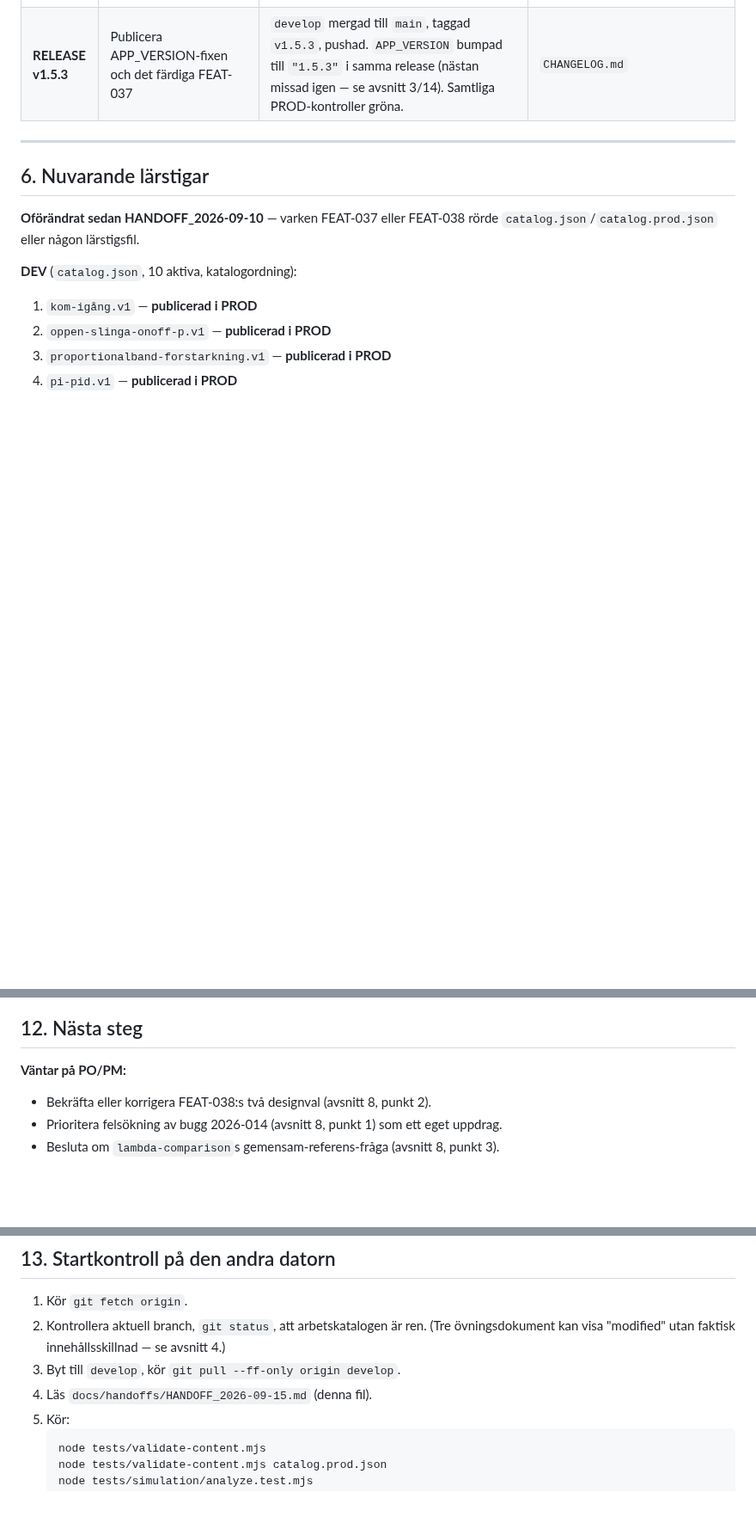
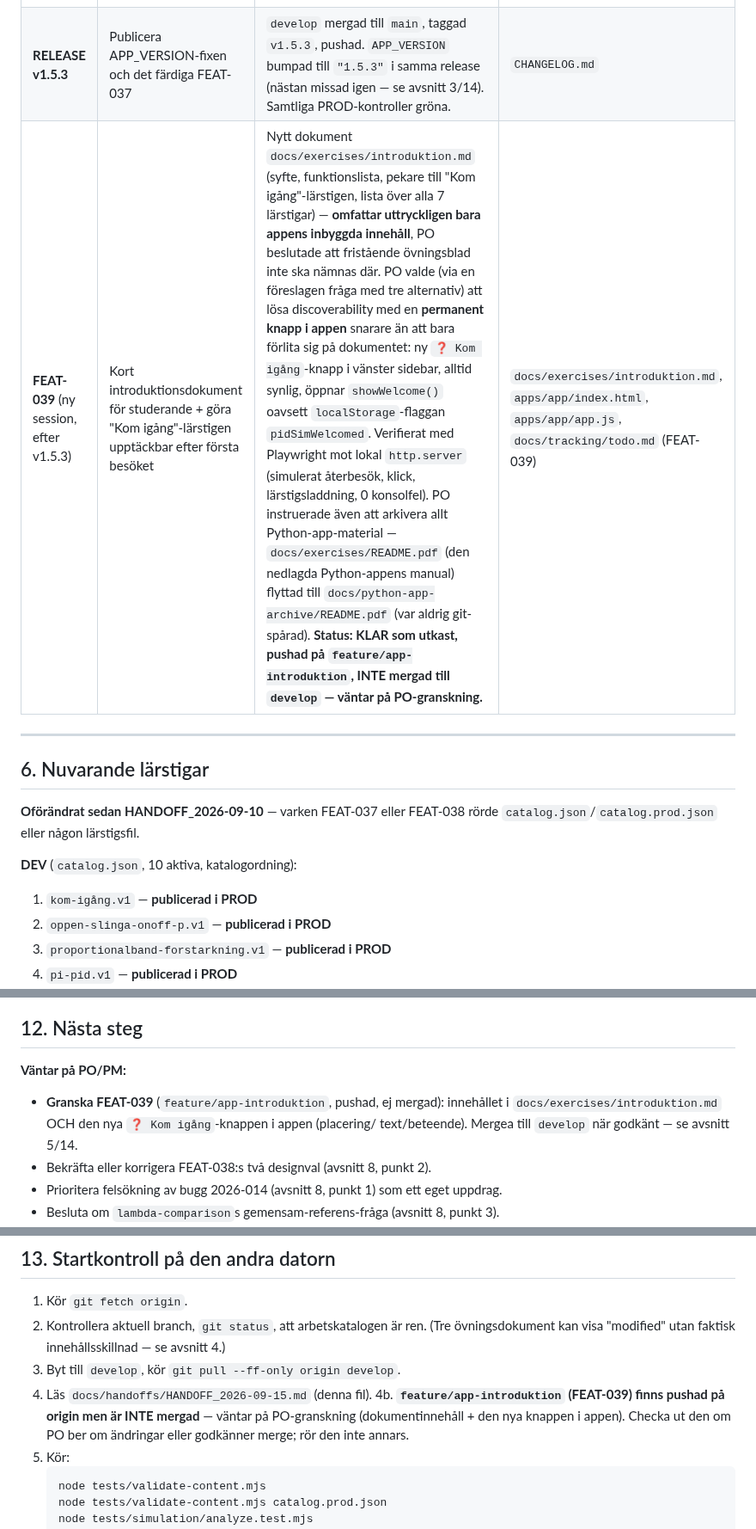
Before and after one commit to PeMan68/PID-simulator, a Markdown page: docs/handoffs/HANDOFF_2026-09-15.md, 3 parts joined by grey strips. Shown at 86% size. Drawn GitHub-style; blank space fills up the shorter version.

````diff
--- a/docs/handoffs/HANDOFF_2026-09-15.md
+++ b/docs/handoffs/HANDOFF_2026-09-15.md
@@ -127,6 +131,7 @@ till en explicit kontroll av `APP_VERSION` i release-checklistan innan nästa re
 | **RELEASE v1.5.2** | Publicera FEAT-038 till PROD | `develop` mergad till `main`, taggad `v1.5.2`, pushad. Samtliga PROD-kontroller gröna innan push. | `CHANGELOG.md` |
 | **Bugg 2026-015** | PO:s fynd direkt efter v1.5.2: appens UI visade "v1.5.1" trots att v1.5.2 var live | `APP_VERSION` glömdes bort i releaseprocessen. Rättad i `develop` (`bugfix/2026-015`, mergad), fick effekt i PROD först vid v1.5.3 (PO:s uttryckliga instruktion — ingen hotfix). | `docs/tracking/buglog-done.md` |
 | **RELEASE v1.5.3** | Publicera APP_VERSION-fixen och det färdiga FEAT-037 | `develop` mergad till `main`, taggad `v1.5.3`, pushad. `APP_VERSION` bumpad till `"1.5.3"` i samma release (nästan missad igen — se avsnitt 3/14). Samtliga PROD-kontroller gröna. | `CHANGELOG.md` |
+| **FEAT-039** (ny session, efter v1.5.3) | Kort introduktionsdokument för studerande + göra "Kom igång"-lärstigen upptäckbar efter första besöket | Nytt dokument `docs/exercises/introduktion.md` (syfte, funktionslista, pekare till "Kom igång"-lärstigen, lista över alla 7 lärstigar) — **omfattar uttryckligen bara appens inbyggda innehåll**, PO beslutade att fristående övningsblad inte ska nämnas där. PO valde (via en föreslagen fråga med tre alternativ) att lösa discoverability med en **permanent knapp i appen** snarare än att bara förlita sig på dokumentet: ny `❓ Kom igång`-knapp i vänster sidebar, alltid synlig, öppnar `showWelcome()` oavsett `localStorage`-flaggan `pidSimWelcomed`. Verifierat med Playwright mot lokal `http.server` (simulerat återbesök, klick, lärstigsladdning, 0 konsolfel). PO instruerade även att arkivera allt Python-app-material — `docs/exercises/README.pdf` (den nedlagda Python-appens manual) flyttad till `docs/python-app-archive/README.pdf` (var aldrig git-spårad). **Status: KLAR som utkast, pushad på `feature/app-introduktion`, INTE mergad till `develop` — väntar på PO-granskning.** | `docs/exercises/introduktion.md`, `apps/app/index.html`, `apps/app/app.js`, `docs/tracking/todo.md` (FEAT-039) |
 
 ---
 
@@ -259,6 +264,9 @@ sökvägen istället för att gissa.
 ## 12. Nästa steg
 
 **Väntar på PO/PM:**
+- **Granska FEAT-039** (`feature/app-introduktion`, pushad, ej mergad): innehållet i
+  `docs/exercises/introduktion.md` OCH den nya `❓ Kom igång`-knappen i appen (placering/
+  text/beteende). Mergea till `develop` när godkänt — se avsnitt 5/14.
 - Bekräfta eller korrigera FEAT-038:s två designval (avsnitt 8, punkt 2).
 - Prioritera felsökning av bugg 2026-014 (avsnitt 8, punkt 1) som ett eget uppdrag.
 - Besluta om `lambda-comparison`s gemensam-referens-fråga (avsnitt 8, punkt 3).
@@ -285,6 +293,9 @@ sökvägen istället för att gissa.
    övningsdokument kan visa "modified" utan faktisk innehållsskillnad — se avsnitt 4.)
 3. Byt till `develop`, kör `git pull --ff-only origin develop`.
 4. Läs `docs/handoffs/HANDOFF_2026-09-15.md` (denna fil).
+4b. **`feature/app-introduktion` (FEAT-039) finns pushad på origin men är INTE mergad**
+    — väntar på PO-granskning (dokumentinnehåll + den nya knappen i appen). Checka ut den
+    om PO ber om ändringar eller godkänner merge; rör den inte annars.
 5. Kör:
    ```bash
    node tests/validate-content.mjs
````
Also changed, not shown: other parts of docs/handoffs/HANDOFF_2026-09-15.md (+57 -9 lines).
